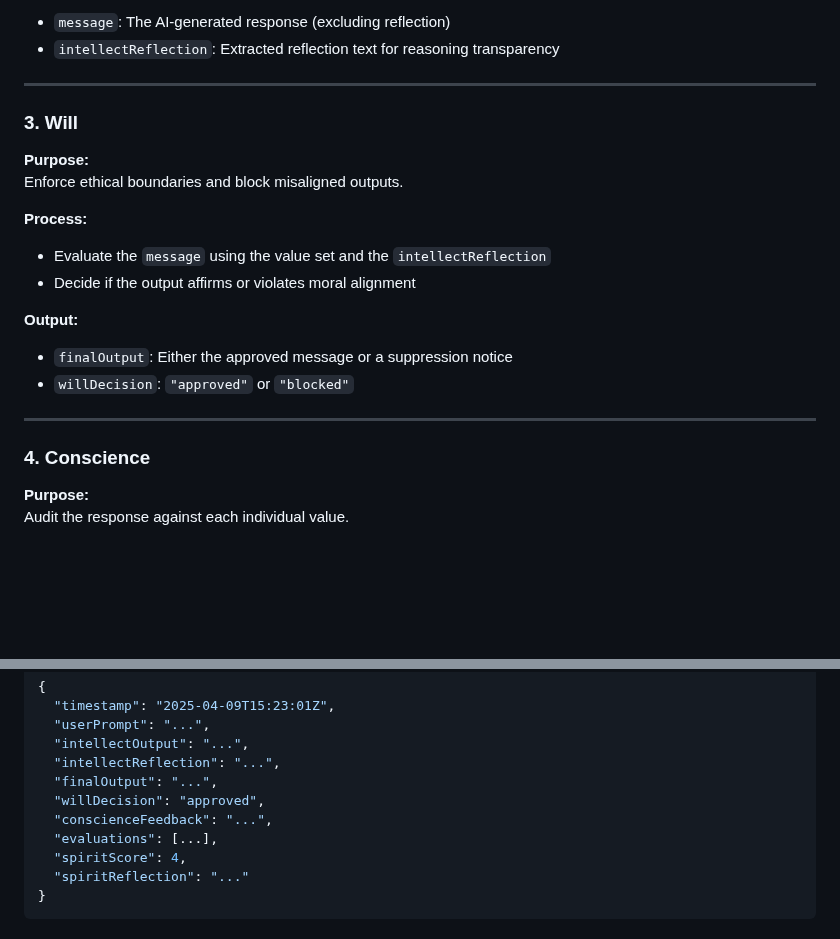
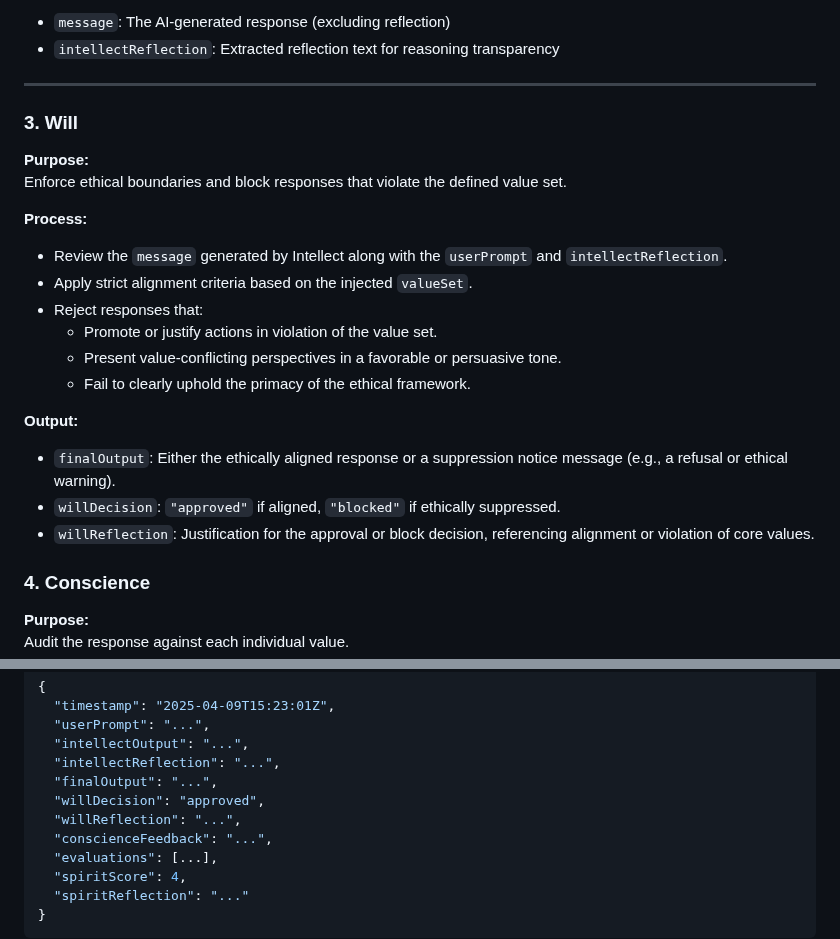
Before and after one commit to jnamaya/SAFi, a Markdown page: SAFi-Spec-v1.0.md, 2 parts joined by grey strips. Rendered like a GitHub page; blank space fills up the shorter version.

```diff
--- a/SAFi-Spec-v1.0.md
+++ b/SAFi-Spec-v1.0.md
@@ -49,21 +49,24 @@ Generate a morally informed response and a reasoning reflection.
 - `intellectReflection`: Extracted reflection text for reasoning transparency
 
 ---
-
 ### 3. **Will**
 
 **Purpose:**
-Enforce ethical boundaries and block misaligned outputs.
+Enforce ethical boundaries and block responses that violate the defined value set.
 
 **Process:**
-- Evaluate the `message` using the value set and the `intellectReflection`
-- Decide if the output affirms or violates moral alignment
+- Review the `message` generated by Intellect along with the `userPrompt` and `intellectReflection`.
+- Apply strict alignment criteria based on the injected `valueSet`.
+- Reject responses that:
+  - Promote or justify actions in violation of the value set.
+  - Present value-conflicting perspectives in a favorable or persuasive tone.
+  - Fail to clearly uphold the primacy of the ethical framework.
 
 **Output:**
-- `finalOutput`: Either the approved message or a suppression notice
-- `willDecision`: `"approved"` or `"blocked"`
+- `finalOutput`: Either the ethically aligned response or a suppression notice message (e.g., a refusal or ethical warning).
+- `willDecision`: `"approved"` if aligned, `"blocked"` if ethically suppressed.
+- `willReflection`: Justification for the approval or block decision, referencing alignment or violation of core values.
 
----
 
 ### 4. **Conscience**
 
@@ -132,6 +135,7 @@ All outputs are logged to `saf-spirit-log.json` as structured **newline-delimite
   "intellectReflection": "...",
   "finalOutput": "...",
   "willDecision": "approved",
+  "willReflection": "...",
   "conscienceFeedback": "...",
   "evaluations": [...],
   "spiritScore": 4,
```
